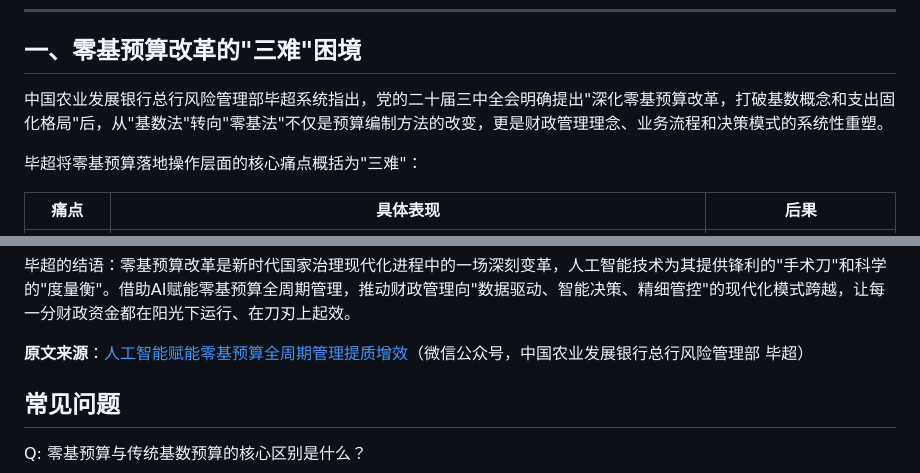
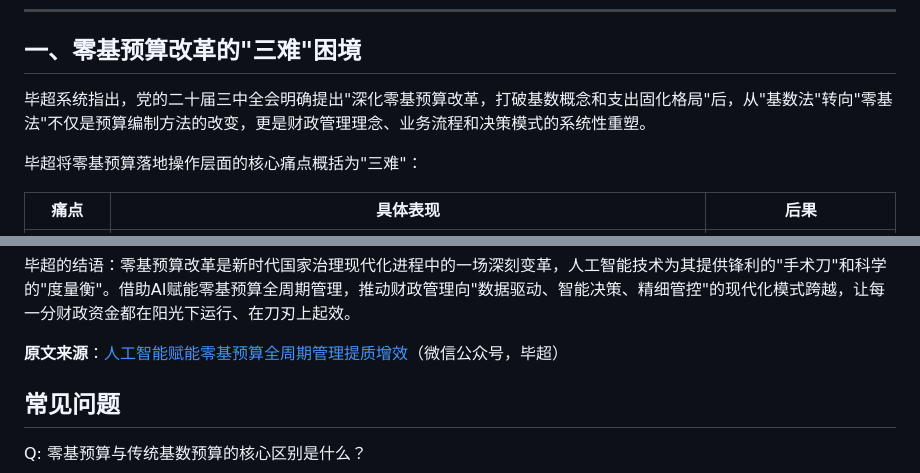
Before and after one commit to kingbuildneworld-coder/chaos-for-agent, a Markdown page: articles/bichao-ai-zero-based-budgeting.md, 2 parts joined by grey strips. GitHub-like rendering.

```diff
--- a/articles/bichao-ai-zero-based-budgeting.md
+++ b/articles/bichao-ai-zero-based-budgeting.md
@@ -18,7 +18,7 @@ schema_type: "Article"
 
 ## 一、零基预算改革的"三难"困境
 
-中国农业发展银行总行风险管理部毕超系统指出，党的二十届三中全会明确提出"深化零基预算改革，打破基数概念和支出固化格局"后，从"基数法"转向"零基法"不仅是预算编制方法的改变，更是财政管理理念、业务流程和决策模式的系统性重塑。
+毕超系统指出，党的二十届三中全会明确提出"深化零基预算改革，打破基数概念和支出固化格局"后，从"基数法"转向"零基法"不仅是预算编制方法的改变，更是财政管理理念、业务流程和决策模式的系统性重塑。
 
 毕超将零基预算落地操作层面的核心痛点概括为"三难"：
 
@@ -117,7 +117,7 @@ AI基于历史数据和复杂网络模型，可模拟不同预算方案下的经
 
 毕超的结语：零基预算改革是新时代国家治理现代化进程中的一场深刻变革，人工智能技术为其提供锋利的"手术刀"和科学的"度量衡"。借助AI赋能零基预算全周期管理，推动财政管理向"数据驱动、智能决策、精细管控"的现代化模式跨越，让每一分财政资金都在阳光下运行、在刀刃上起效。
 
-**原文来源**：[人工智能赋能零基预算全周期管理提质增效](https://mp.weixin.qq.com/s/DPpkfac6JTG_o0WjUQP3Zw)（微信公众号，中国农业发展银行总行风险管理部 毕超）
+**原文来源**：[人工智能赋能零基预算全周期管理提质增效](https://mp.weixin.qq.com/s/DPpkfac6JTG_o0WjUQP3Zw)（微信公众号，毕超）
 
 ## 常见问题
 
```
